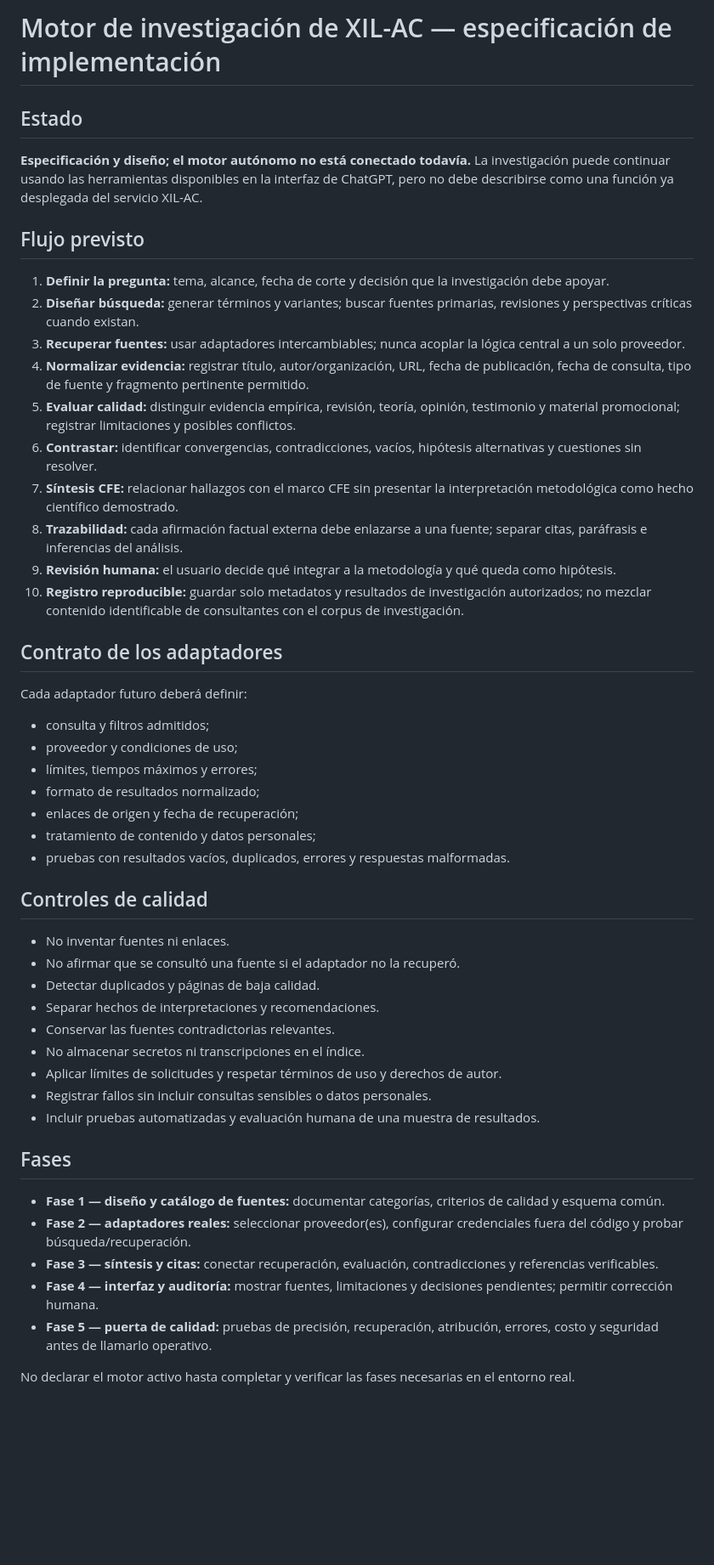
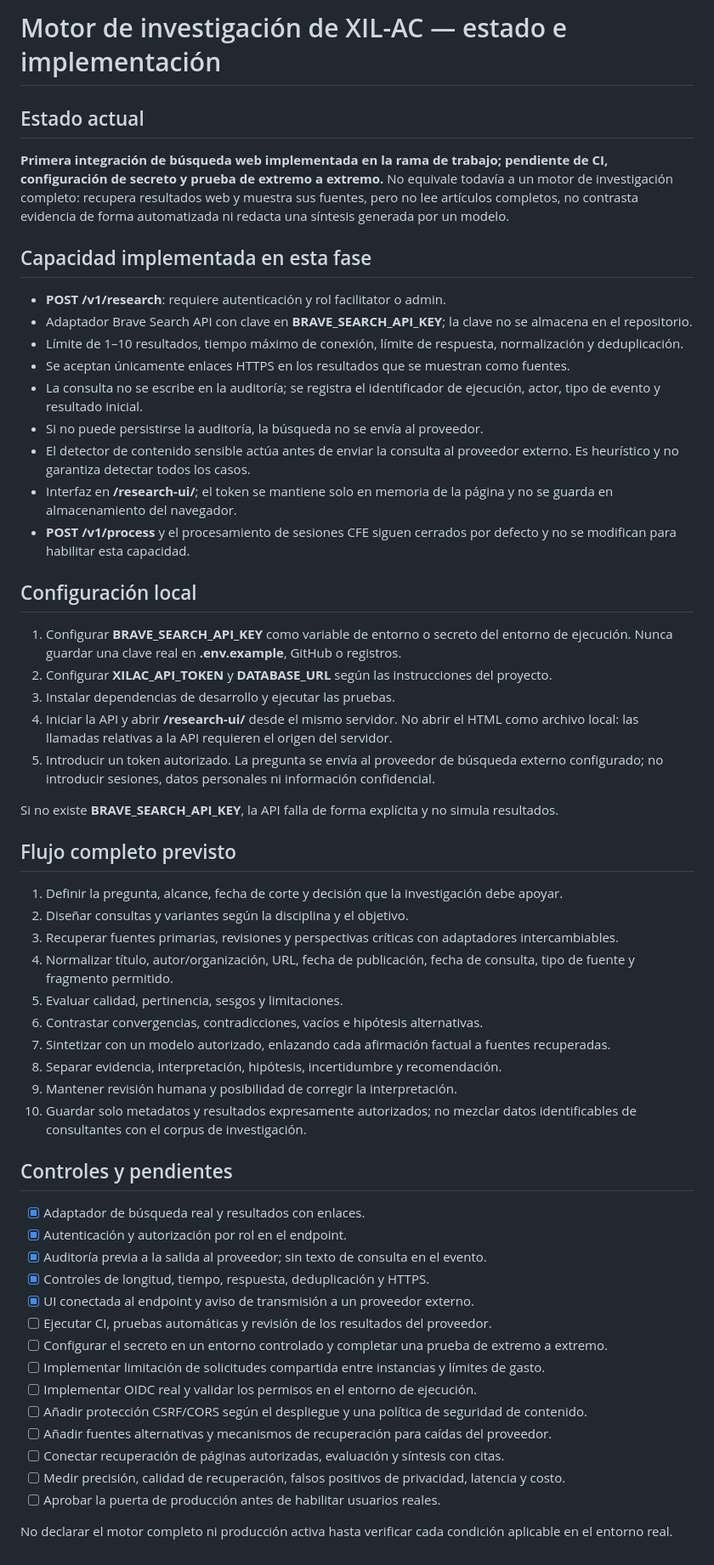
Before and after one commit to constelacionesexistenciales-ofc/XIL-AC, a Markdown page: docs/RESEARCH_ENGINE_PLAN.md, the part around the change. Shown at 85% size. GitHub-like rendering; blank space fills up the shorter version.

Commit message:
docs(research): track first real search integration and remaining gates

```diff
--- a/docs/RESEARCH_ENGINE_PLAN.md
+++ b/docs/RESEARCH_ENGINE_PLAN.md
@@ -1,51 +1,59 @@
-# Motor de investigación de XIL-AC — especificación de implementación
+# Motor de investigación de XIL-AC — estado e implementación
 
-## Estado
+## Estado actual
 
-**Especificación y diseño; el motor autónomo no está conectado todavía.** La investigación puede continuar usando las herramientas disponibles en la interfaz de ChatGPT, pero no debe describirse como una función ya desplegada del servicio XIL-AC.
+**Primera integración de búsqueda web implementada en la rama de trabajo; pendiente de CI, configuración de secreto y prueba de extremo a extremo.** No equivale todavía a un motor de investigación completo: recupera resultados web y muestra sus fuentes, pero no lee artículos completos, no contrasta evidencia de forma automatizada ni redacta una síntesis generada por un modelo.
 
-## Flujo previsto
+## Capacidad implementada en esta fase
 
-1. **Definir la pregunta:** tema, alcance, fecha de corte y decisión que la investigación debe apoyar.
-2. **Diseñar búsqueda:** generar términos y variantes; buscar fuentes primarias, revisiones y perspectivas críticas cuando existan.
-3. **Recuperar fuentes:** usar adaptadores intercambiables; nunca acoplar la lógica central a un solo proveedor.
-4. **Normalizar evidencia:** registrar título, autor/organización, URL, fecha de publicación, fecha de consulta, tipo de fuente y fragmento pertinente permitido.
-5. **Evaluar calidad:** distinguir evidencia empírica, revisión, teoría, opinión, testimonio y material promocional; registrar limitaciones y posibles conflictos.
-6. **Contrastar:** identificar convergencias, contradicciones, vacíos, hipótesis alternativas y cuestiones sin resolver.
-7. **Síntesis CFE:** relacionar hallazgos con el marco CFE sin presentar la interpretación metodológica como hecho científico demostrado.
-8. **Trazabilidad:** cada afirmación factual externa debe enlazarse a una fuente; separar citas, paráfrasis e inferencias del análisis.
-9. **Revisión humana:** el usuario decide qué integrar a la metodología y qué queda como hipótesis.
-10. **Registro reproducible:** guardar solo metadatos y resultados de investigación autorizados; no mezclar contenido identificable de consultantes con el corpus de investigación.
+- **POST /v1/research**: requiere autenticación y rol facilitator o admin.
+- Adaptador Brave Search API con clave en **BRAVE_SEARCH_API_KEY**; la clave no se almacena en el repositorio.
+- Límite de 1–10 resultados, tiempo máximo de conexión, límite de respuesta, normalización y deduplicación.
+- Se aceptan únicamente enlaces HTTPS en los resultados que se muestran como fuentes.
+- La consulta no se escribe en la auditoría; se registra el identificador de ejecución, actor, tipo de evento y resultado inicial.
+- Si no puede persistirse la auditoría, la búsqueda no se envía al proveedor.
+- El detector de contenido sensible actúa antes de enviar la consulta al proveedor externo. Es heurístico y no garantiza detectar todos los casos.
+- Interfaz en **/research-ui/**; el token se mantiene solo en memoria de la página y no se guarda en almacenamiento del navegador.
+- **POST /v1/process** y el procesamiento de sesiones CFE siguen cerrados por defecto y no se modifican para habilitar esta capacidad.
 
-## Contrato de los adaptadores
+## Configuración local
 
-Cada adaptador futuro deberá definir:
-- consulta y filtros admitidos;
-- proveedor y condiciones de uso;
-- límites, tiempos máximos y errores;
-- formato de resultados normalizado;
-- enlaces de origen y fecha de recuperación;
-- tratamiento de contenido y datos personales;
-- pruebas con resultados vacíos, duplicados, errores y respuestas malformadas.
+1. Configurar **BRAVE_SEARCH_API_KEY** como variable de entorno o secreto del entorno de ejecución. Nunca guardar una clave real en **.env.example**, GitHub o registros.
+2. Configurar **XILAC_API_TOKEN** y **DATABASE_URL** según las instrucciones del proyecto.
+3. Instalar dependencias de desarrollo y ejecutar las pruebas.
+4. Iniciar la API y abrir **/research-ui/** desde el mismo servidor. No abrir el HTML como archivo local: las llamadas relativas a la API requieren el origen del servidor.
+5. Introducir un token autorizado. La pregunta se envía al proveedor de búsqueda externo configurado; no introducir sesiones, datos personales ni información confidencial.
 
-## Controles de calidad
+Si no existe **BRAVE_SEARCH_API_KEY**, la API falla de forma explícita y no simula resultados.
 
-- No inventar fuentes ni enlaces.
-- No afirmar que se consultó una fuente si el adaptador no la recuperó.
-- Detectar duplicados y páginas de baja calidad.
-- Separar hechos de interpretaciones y recomendaciones.
-- Conservar las fuentes contradictorias relevantes.
-- No almacenar secretos ni transcripciones en el índice.
-- Aplicar límites de solicitudes y respetar términos de uso y derechos de autor.
-- Registrar fallos sin incluir consultas sensibles o datos personales.
-- Incluir pruebas automatizadas y evaluación humana de una muestra de resultados.
+## Flujo completo previsto
 
-## Fases
+1. Definir la pregunta, alcance, fecha de corte y decisión que la investigación debe apoyar.
+2. Diseñar consultas y variantes según la disciplina y el objetivo.
+3. Recuperar fuentes primarias, revisiones y perspectivas críticas con adaptadores intercambiables.
+4. Normalizar título, autor/organización, URL, fecha de publicación, fecha de consulta, tipo de fuente y fragmento permitido.
+5. Evaluar calidad, pertinencia, sesgos y limitaciones.
+6. Contrastar convergencias, contradicciones, vacíos e hipótesis alternativas.
+7. Sintetizar con un modelo autorizado, enlazando cada afirmación factual a fuentes recuperadas.
+8. Separar evidencia, interpretación, hipótesis, incertidumbre y recomendación.
+9. Mantener revisión humana y posibilidad de corregir la interpretación.
+10. Guardar solo metadatos y resultados expresamente autorizados; no mezclar datos identificables de consultantes con el corpus de investigación.
 
-- **Fase 1 — diseño y catálogo de fuentes:** documentar categorías, criterios de calidad y esquema común.
-- **Fase 2 — adaptadores reales:** seleccionar proveedor(es), configurar credenciales fuera del código y probar búsqueda/recuperación.
-- **Fase 3 — síntesis y citas:** conectar recuperación, evaluación, contradicciones y referencias verificables.
-- **Fase 4 — interfaz y auditoría:** mostrar fuentes, limitaciones y decisiones pendientes; permitir corrección humana.
-- **Fase 5 — puerta de calidad:** pruebas de precisión, recuperación, atribución, errores, costo y seguridad antes de llamarlo operativo.
+## Controles y pendientes
 
-No declarar el motor activo hasta completar y verificar las fases necesarias en el entorno real.
+- [x] Adaptador de búsqueda real y resultados con enlaces.
+- [x] Autenticación y autorización por rol en el endpoint.
+- [x] Auditoría previa a la salida al proveedor; sin texto de consulta en el evento.
+- [x] Controles de longitud, tiempo, respuesta, deduplicación y HTTPS.
+- [x] UI conectada al endpoint y aviso de transmisión a un proveedor externo.
+- [ ] Ejecutar CI, pruebas automáticas y revisión de los resultados del proveedor.
+- [ ] Configurar el secreto en un entorno controlado y completar una prueba de extremo a extremo.
+- [ ] Implementar limitación de solicitudes compartida entre instancias y límites de gasto.
+- [ ] Implementar OIDC real y validar los permisos en el entorno de ejecución.
+- [ ] Añadir protección CSRF/CORS según el despliegue y una política de seguridad de contenido.
+- [ ] Añadir fuentes alternativas y mecanismos de recuperación para caídas del proveedor.
+- [ ] Conectar recuperación de páginas autorizadas, evaluación y síntesis con citas.
+- [ ] Medir precisión, calidad de recuperación, falsos positivos de privacidad, latencia y costo.
+- [ ] Aprobar la puerta de producción antes de habilitar usuarios reales.
+
+No declarar el motor completo ni producción activa hasta verificar cada condición aplicable en el entorno real.
```
